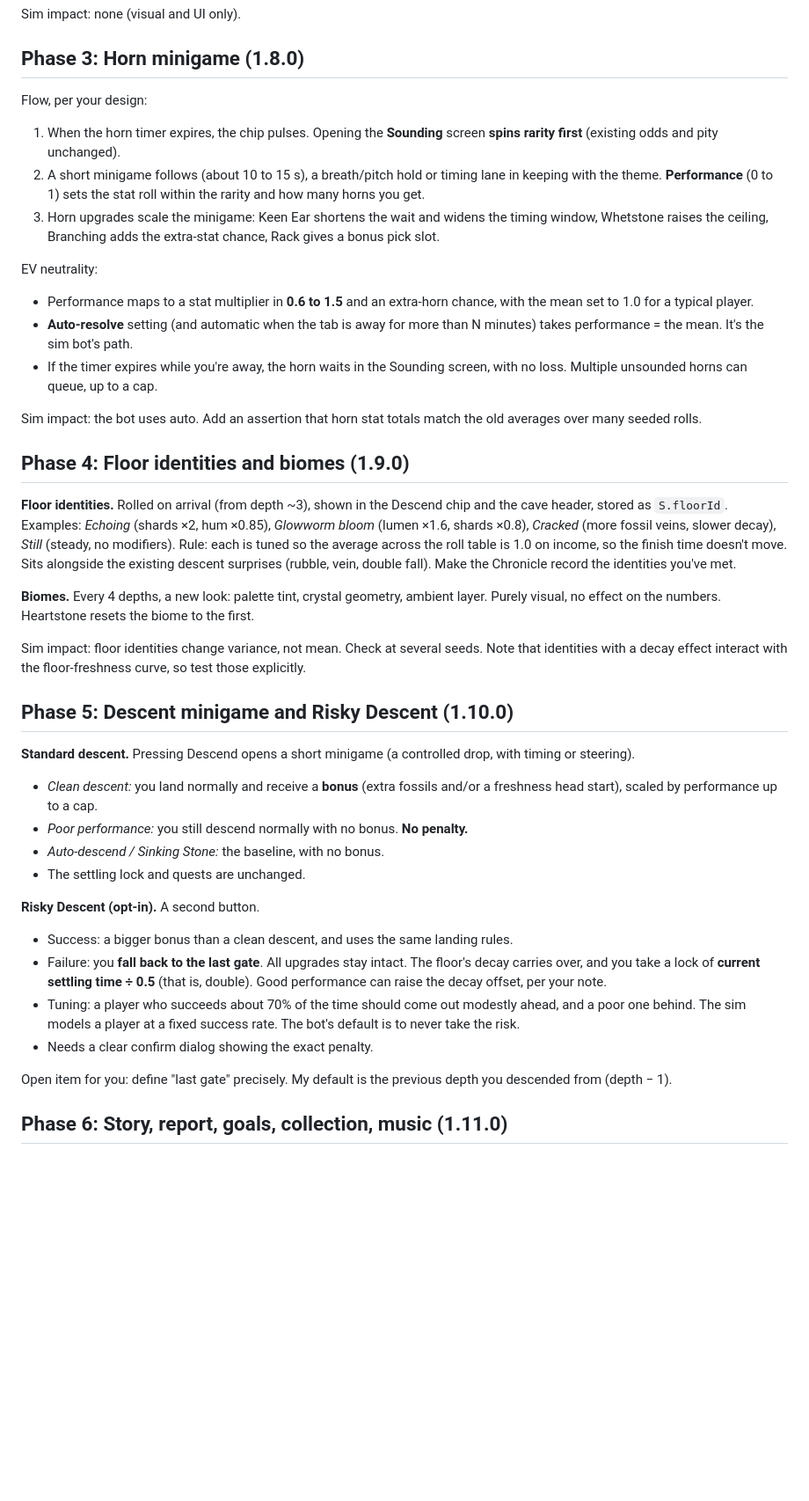
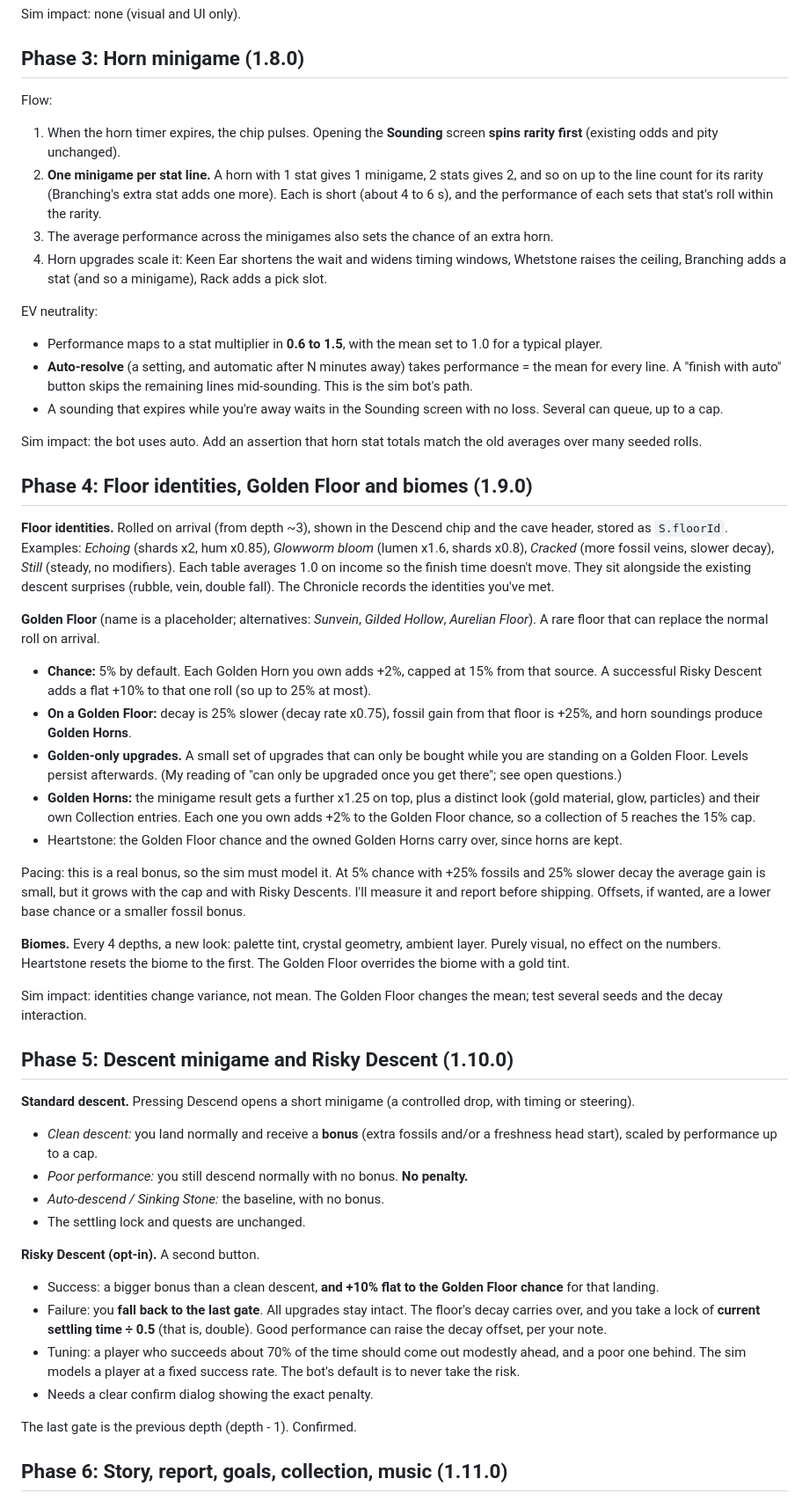
Before and after one commit to Hafrew/geode-choir, a Markdown page: PLAN.md, the part around one of its changes. Shown at 88% size. Rendered like a GitHub page; blank space fills up the shorter version.

Commit message:
Plan: Golden Floor, per-stat horn minigames, decisions and open questions
Co-Authored-By: Claude Sonnet 5.5 <noreply@anthropic.com>
Claude-Session: https://claude.ai/code/session_01FFxrdN6Fkss6Ns6xEic1uP

```diff
--- a/PLAN.md
+++ b/PLAN.md
@@ -65,25 +67,35 @@ Sim impact: none (visual and UI only).
 
 ## Phase 3: Horn minigame (1.8.0)
 
-Flow, per your design:
+Flow:
 1. When the horn timer expires, the chip pulses. Opening the **Sounding** screen **spins rarity first** (existing odds and pity unchanged).
-2. A short minigame follows (about 10 to 15 s), a breath/pitch hold or timing lane in keeping with the theme. **Performance** (0 to 1) sets the stat roll within the rarity and how many horns you get.
-3. Horn upgrades scale the minigame: Keen Ear shortens the wait and widens the timing window, Whetstone raises the ceiling, Branching adds the extra-stat chance, Rack gives a bonus pick slot.
+2. **One minigame per stat line.** A horn with 1 stat gives 1 minigame, 2 stats gives 2, and so on up to the line count for its rarity (Branching's extra stat adds one more). Each is short (about 4 to 6 s), and the performance of each sets that stat's roll within the rarity.
+3. The average performance across the minigames also sets the chance of an extra horn.
+4. Horn upgrades scale it: Keen Ear shortens the wait and widens timing windows, Whetstone raises the ceiling, Branching adds a stat (and so a minigame), Rack adds a pick slot.
 
 EV neutrality:
-- Performance maps to a stat multiplier in **0.6 to 1.5** and an extra-horn chance, with the mean set to 1.0 for a typical player.
-- **Auto-resolve** setting (and automatic when the tab is away for more than N minutes) takes performance = the mean. It's the sim bot's path.
-- If the timer expires while you're away, the horn waits in the Sounding screen, with no loss. Multiple unsounded horns can queue, up to a cap.
+- Performance maps to a stat multiplier in **0.6 to 1.5**, with the mean set to 1.0 for a typical player.
+- **Auto-resolve** (a setting, and automatic after N minutes away) takes performance = the mean for every line. A "finish with auto" button skips the remaining lines mid-sounding. This is the sim bot's path.
+- A sounding that expires while you're away waits in the Sounding screen with no loss. Several can queue, up to a cap.
 
 Sim impact: the bot uses auto. Add an assertion that horn stat totals match the old averages over many seeded rolls.
 
-## Phase 4: Floor identities and biomes (1.9.0)
+## Phase 4: Floor identities, Golden Floor and biomes (1.9.0)
 
-**Floor identities.** Rolled on arrival (from depth ~3), shown in the Descend chip and the cave header, stored as `S.floorId`. Examples: *Echoing* (shards ×2, hum ×0.85), *Glowworm bloom* (lumen ×1.6, shards ×0.8), *Cracked* (more fossil veins, slower decay), *Still* (steady, no modifiers). Rule: each is tuned so the average across the roll table is 1.0 on income, so the finish time doesn't move. Sits alongside the existing descent surprises (rubble, vein, double fall). Make the Chronicle record the identities you've met.
+**Floor identities.** Rolled on arrival (from depth ~3), shown in the Descend chip and the cave header, stored as `S.floorId`. Examples: *Echoing* (shards x2, hum x0.85), *Glowworm bloom* (lumen x1.6, shards x0.8), *Cracked* (more fossil veins, slower decay), *Still* (steady, no modifiers). Each table averages 1.0 on income so the finish time doesn't move. They sit alongside the existing descent surprises (rubble, vein, double fall). The Chronicle records the identities you've met.
 
-**Biomes.** Every 4 depths, a new look: palette tint, crystal geometry, ambient layer. Purely visual, no effect on the numbers. Heartstone resets the biome to the first.
+**Golden Floor** (name is a placeholder; alternatives: *Sunvein*, *Gilded Hollow*, *Aurelian Floor*). A rare floor that can replace the normal roll on arrival.
+- **Chance:** 5% by default. Each Golden Horn you own adds +2%, capped at 15% from that source. A successful Risky Descent adds a flat +10% to that one roll (so up to 25% at most).
+- **On a Golden Floor:** decay is 25% slower (decay rate x0.75), fossil gain from that floor is +25%, and horn soundings produce **Golden Horns**.
+- **Golden-only upgrades.** A small set of upgrades that can only be bought while you are standing on a Golden Floor. Levels persist afterwards. (My reading of "can only be upgraded once you get there"; see open questions.)
+- **Golden Horns:** the minigame result gets a further x1.25 on top, plus a distinct look (gold material, glow, particles) and their own Collection entries. Each one you own adds +2% to the Golden Floor chance, so a collection of 5 reaches the 15% cap.
+- Heartstone: the Golden Floor chance and the owned Golden Horns carry over, since horns are kept.
 
-Sim impact: floor identities change variance, not mean. Check at several seeds. Note that identities with a decay effect interact with the floor-freshness curve, so test those explicitly.
+Pacing: this is a real bonus, so the sim must model it. At 5% chance with +25% fossils and 25% slower decay the average gain is small, but it grows with the cap and with Risky Descents. I'll measure it and report before shipping. Offsets, if wanted, are a lower base chance or a smaller fossil bonus.
+
+**Biomes.** Every 4 depths, a new look: palette tint, crystal geometry, ambient layer. Purely visual, no effect on the numbers. Heartstone resets the biome to the first. The Golden Floor overrides the biome with a gold tint.
+
+Sim impact: identities change variance, not mean. The Golden Floor changes the mean; test several seeds and the decay interaction.
 
 ## Phase 5: Descent minigame and Risky Descent (1.10.0)
 
@@ -94,12 +106,12 @@ Sim impact: floor identities change variance, not mean. Check at several seeds.
 - The settling lock and quests are unchanged.
 
 **Risky Descent (opt-in).** A second button.
-- Success: a bigger bonus than a clean descent, and uses the same landing rules.
+- Success: a bigger bonus than a clean descent, **and +10% flat to the Golden Floor chance** for that landing.
 - Failure: you **fall back to the last gate**. All upgrades stay intact. The floor's decay carries over, and you take a lock of **current settling time ÷ 0.5** (that is, double). Good performance can raise the decay offset, per your note.
 - Tuning: a player who succeeds about 70% of the time should come out modestly ahead, and a poor one behind. The sim models a player at a fixed success rate. The bot's default is to never take the risk.
 - Needs a clear confirm dialog showing the exact penalty.
 
-Open item for you: define "last gate" precisely. My default is the previous depth you descended from (depth − 1).
+The last gate is the previous depth (depth - 1). Confirmed.
 
 ## Phase 6: Story, report, goals, collection, music (1.11.0)
 
```
Also changed, not shown: other parts of PLAN.md (+15 -5 lines).
